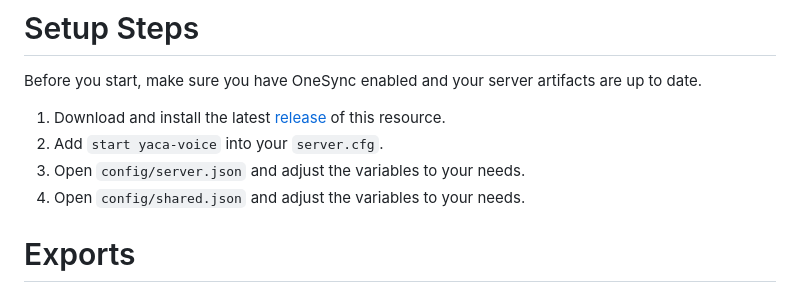
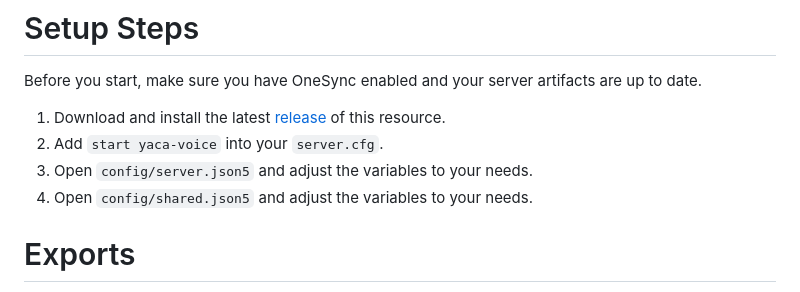
Before and after one commit to yaca-systems/fivem-yaca-typescript, a Markdown page: README.md, the part around the change. Drawn GitHub-style.

Commit message:
fix(chore): json5 in readme

```diff
--- a/README.md
+++ b/README.md
@@ -13,8 +13,8 @@ Before you start, make sure you have OneSync enabled and your server artifacts a
 1. Download and install the latest [release](https://github.com/yaca-systems/fivem-yaca-typescript/releases) of this
    resource.
 2. Add `start yaca-voice` into your `server.cfg`.
-3. Open `config/server.json` and adjust the variables to your needs.
-4. Open `config/shared.json` and adjust the variables to your needs.
+3. Open `config/server.json5` and adjust the variables to your needs.
+4. Open `config/shared.json5` and adjust the variables to your needs.
 
 # Exports
 
```
